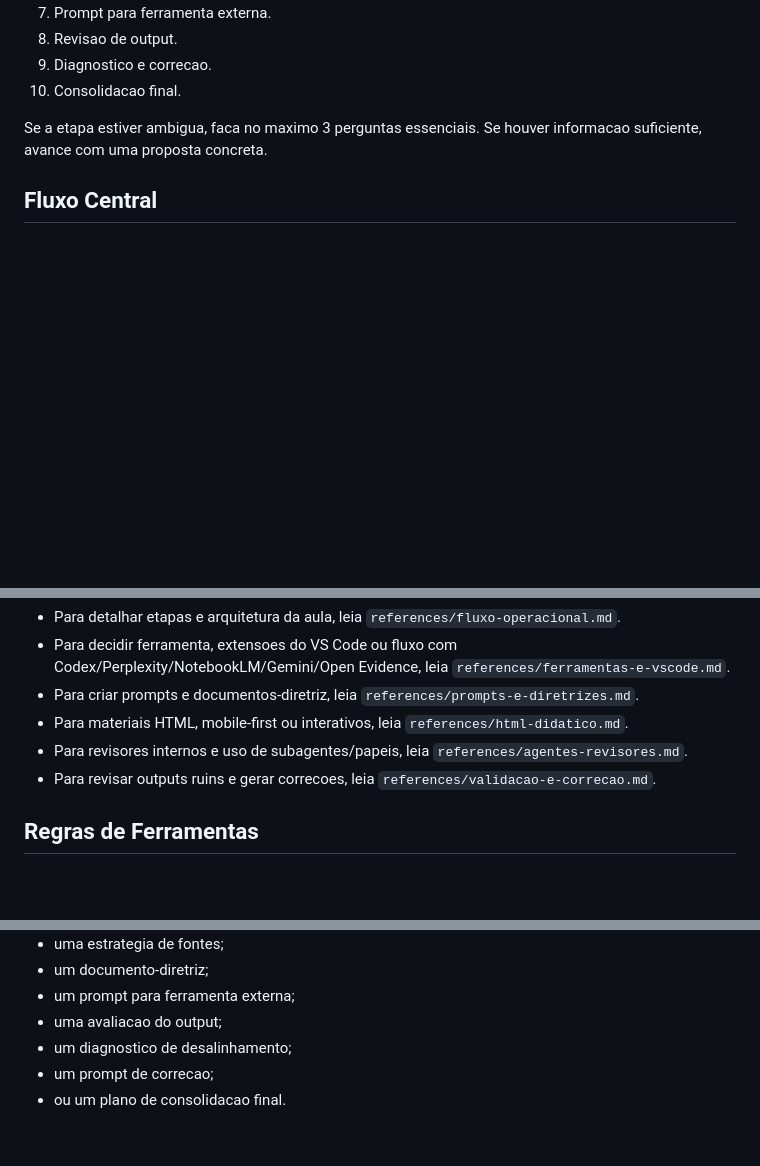
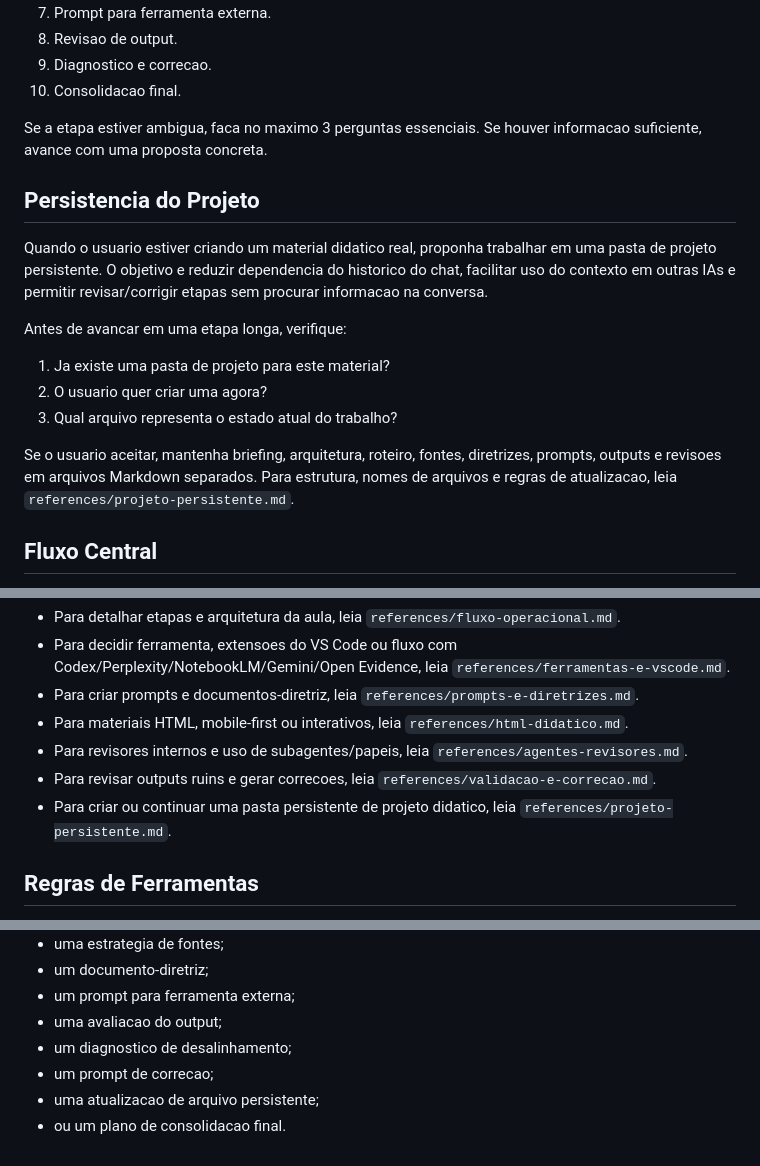
Before and after one commit to fitmanagementels/STANDARD_SKILLS, a Markdown page: skills/orquestrar-material-didatico/SKILL.md, 3 parts joined by grey strips. Rendered like a GitHub page; blank space fills up the shorter version.

Commit message:
add persistent project workflow to didactic skill

```diff
--- a/skills/orquestrar-material-didatico/SKILL.md
+++ b/skills/orquestrar-material-didatico/SKILL.md
@@ -42,6 +42,18 @@ Antes de produzir qualquer artefato, identifique em qual etapa o usuario esta:
 
 Se a etapa estiver ambigua, faca no maximo 3 perguntas essenciais. Se houver informacao suficiente, avance com uma proposta concreta.
 
+## Persistencia do Projeto
+
+Quando o usuario estiver criando um material didatico real, proponha trabalhar em uma pasta de projeto persistente. O objetivo e reduzir dependencia do historico do chat, facilitar uso do contexto em outras IAs e permitir revisar/corrigir etapas sem procurar informacao na conversa.
+
+Antes de avancar em uma etapa longa, verifique:
+
+1. Ja existe uma pasta de projeto para este material?
+2. O usuario quer criar uma agora?
+3. Qual arquivo representa o estado atual do trabalho?
+
+Se o usuario aceitar, mantenha briefing, arquitetura, roteiro, fontes, diretrizes, prompts, outputs e revisoes em arquivos Markdown separados. Para estrutura, nomes de arquivos e regras de atualizacao, leia `references/projeto-persistente.md`.
+
 ## Fluxo Central
 
 1. Caracterize o evento: tema, publico, objetivo, formato, duracao, nivel, tom, produtos finais e criterios de sucesso.
@@ -63,6 +75,7 @@ Carregue apenas as referencias necessarias:
 - Para materiais HTML, mobile-first ou interativos, leia `references/html-didatico.md`.
 - Para revisores internos e uso de subagentes/papeis, leia `references/agentes-revisores.md`.
 - Para revisar outputs ruins e gerar correcoes, leia `references/validacao-e-correcao.md`.
+- Para criar ou continuar uma pasta persistente de projeto didatico, leia `references/projeto-persistente.md`.
 
 ## Regras de Ferramentas
 
@@ -83,4 +96,5 @@ Ao orientar o usuario, entregue sempre um proximo passo acionavel:
 - uma avaliacao do output;
 - um diagnostico de desalinhamento;
 - um prompt de correcao;
+- uma atualizacao de arquivo persistente;
 - ou um plano de consolidacao final.
```
Also changed, not shown: 1 other file.
